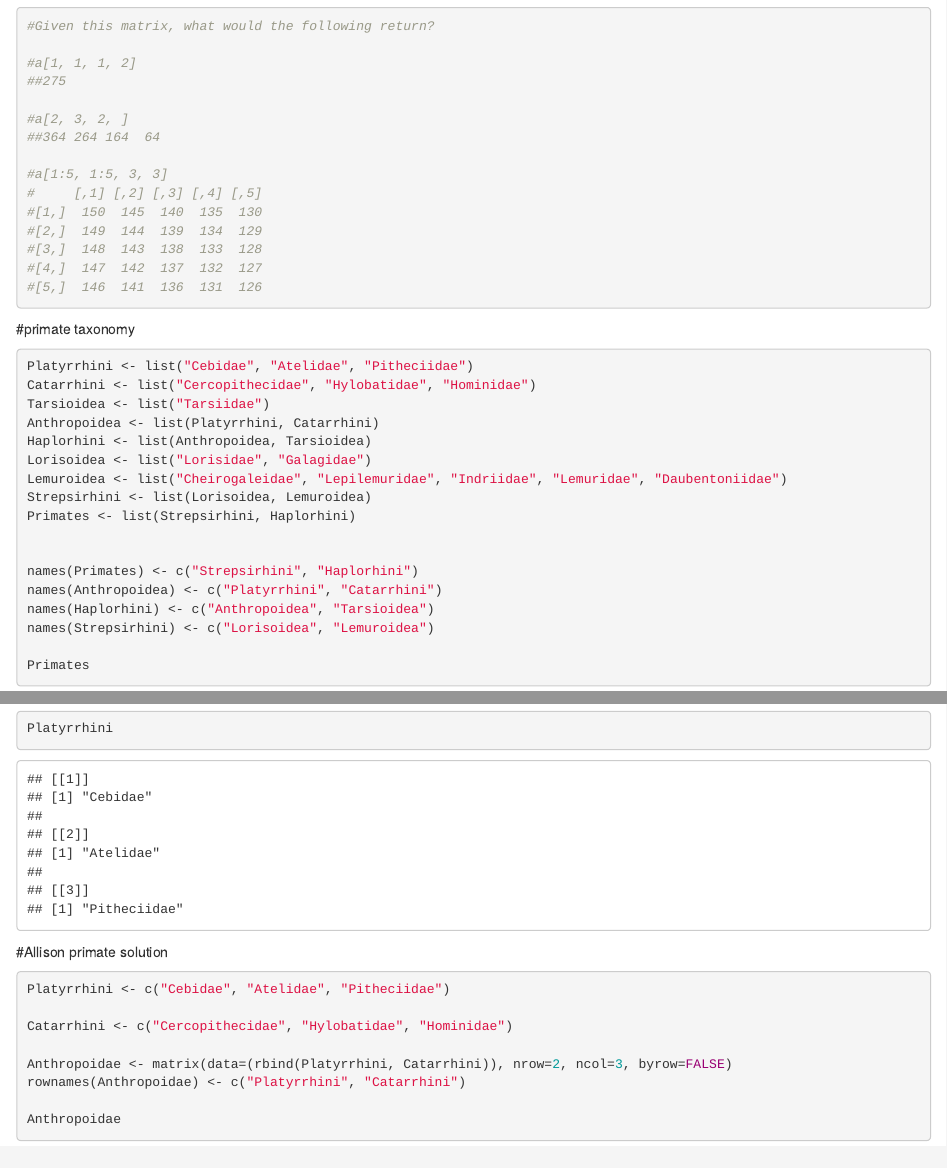
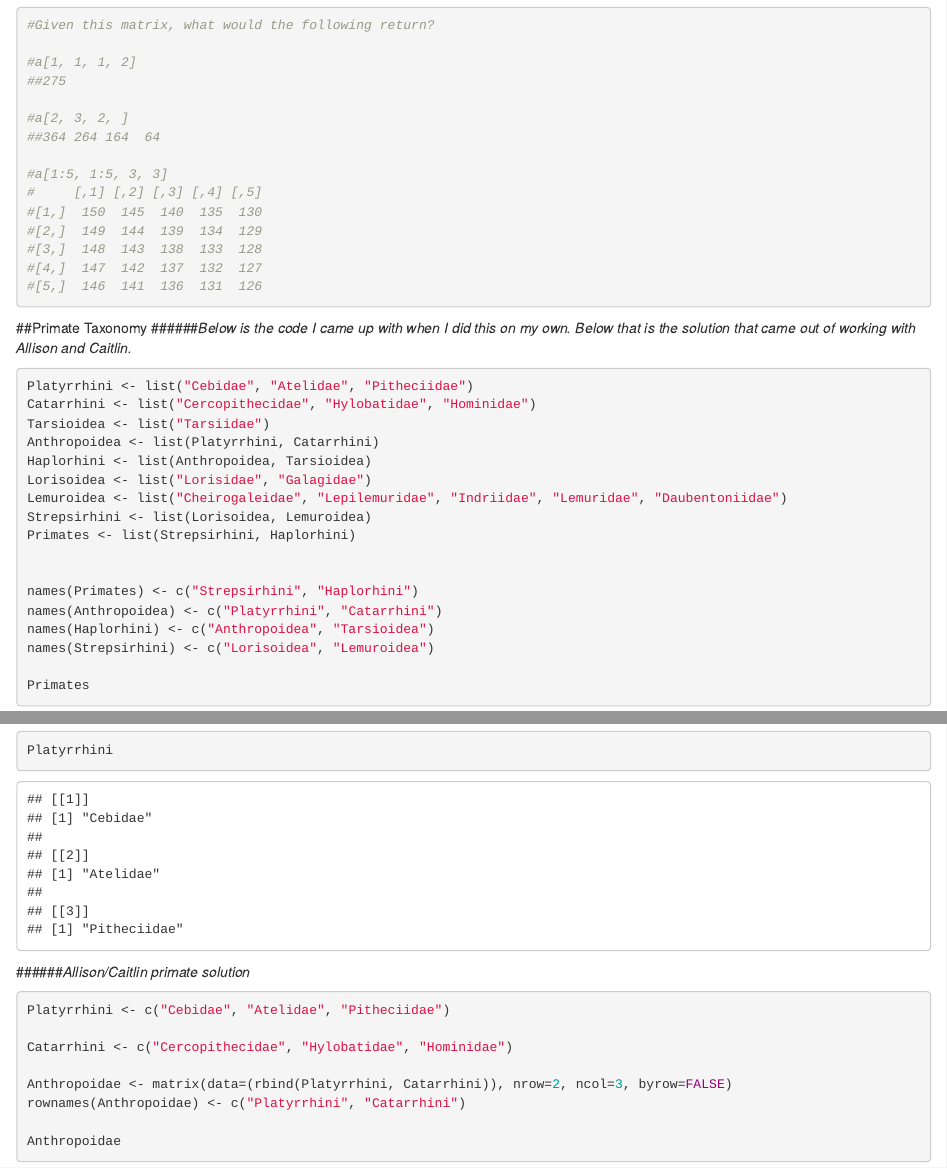
Before and after one commit to hanstbilger/BILGER-HANS-ADA-HOMEWORK-01, an R Markdown document (Module7_Challenges.Rmd): the page in a window 1100 px wide, from 4400 px down before the commit and from 4390 px down after it, so that both start at the same text, and a second part further down, joined at a grey line. Rendered offline with R 4.5, knitr and Pandoc, with nearby package versions.

Commit message:
2-8-19, 2:41pm

````diff
--- a/Module7_Challenges.Rmd
+++ b/Module7_Challenges.Rmd
@@ -75,7 +75,8 @@ a
 
 ```
 
-#primate taxonomy
+##Primate Taxonomy
+######*Below is the code I came up with when I did this on my own. Below that is the solution that came out of working with Allison and Caitlin.*
 ```{r}
 
 Platyrrhini <- list("Cebidae", "Atelidae", "Pitheciidae")
@@ -100,7 +101,7 @@ Haplorhini
 Platyrrhini
 ```
 
-#Allison primate solution
+######*Allison/Caitlin primate solution*
 ```{r}
 
 Platyrrhini <- c("Cebidae", "Atelidae", "Pitheciidae")
````
Also changed, not shown: Module7_Challenges.html, Module7_Challenges.Rmd (6 more changed lines).
